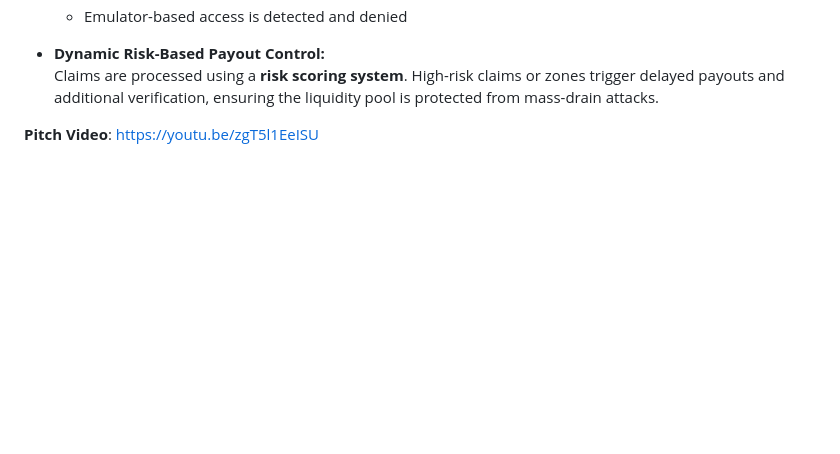
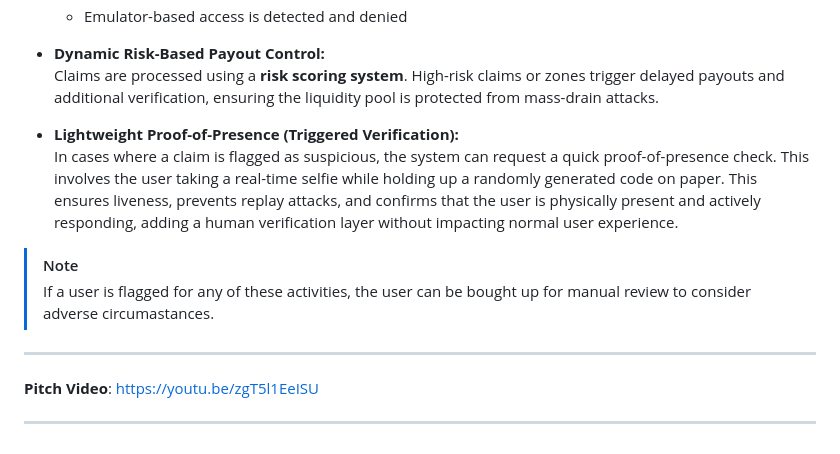
Before and after one commit to MADS-mata-amrita-development-society/guidewire-cloud, a Markdown page: README.md, the part around the change. GitHub-like rendering; blank space fills up the shorter version.

Commit message:
added another point

```diff
--- a/README.md
+++ b/README.md
@@ -91,5 +91,14 @@ To prevent spoofed environments:
 * **Dynamic Risk-Based Payout Control:**
 Claims are processed using a **risk scoring system**. High-risk claims or zones trigger delayed payouts and additional verification, ensuring the liquidity pool is protected from mass-drain attacks.
 
+* **Lightweight Proof-of-Presence (Triggered Verification):**
+In cases where a claim is flagged as suspicious, the system can request a quick proof-of-presence check. This involves the user taking a real-time selfie while holding up a randomly generated code on paper. This ensures liveness, prevents replay attacks, and confirms that the user is physically present and actively responding, adding a human verification layer without impacting normal user experience.
+
+>[!NOTE]
+>If a user is flagged for any of these activities, the user can be bought up for manual review to consider adverse circumastances.
+
+---
 
 **Pitch Video**: https://youtu.be/zgT5l1EeISU
+
+---
```
